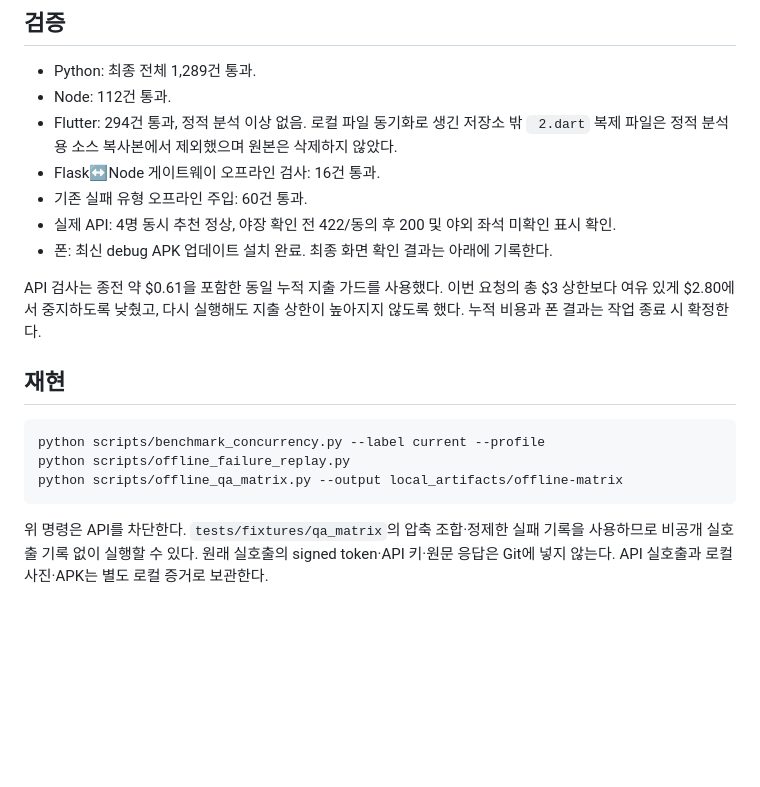
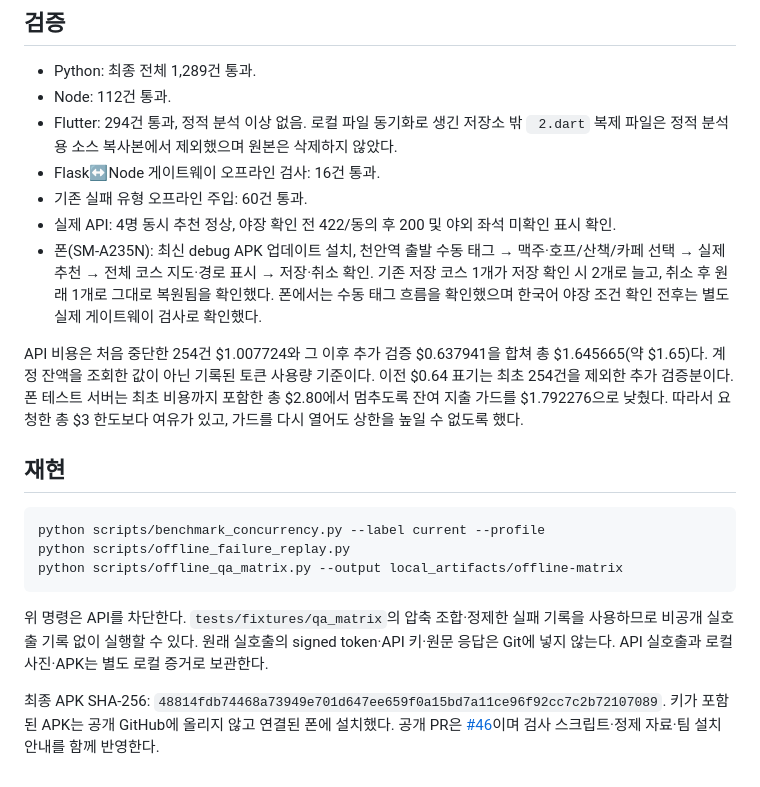
Before and after one commit to jinyoung0412/AI-Travel-Planner, a Markdown page: docs/qa/demo-readiness-20261101.md, the part around the change. Rendered like a GitHub page; blank space fills up the shorter version.

Commit message:
docs: record final phone verification and total API spending

````diff
--- a/docs/qa/demo-readiness-20261101.md
+++ b/docs/qa/demo-readiness-20261101.md
@@ -27,9 +27,9 @@ DB 읽기·신원 정리·서비스 지역·좌표 품질 같은 정적 처리
 - Flask↔Node 게이트웨이 오프라인 검사: 16건 통과.
 - 기존 실패 유형 오프라인 주입: 60건 통과.
 - 실제 API: 4명 동시 추천 정상, 야장 확인 전 422/동의 후 200 및 야외 좌석 미확인 표시 확인.
-- 폰: 최신 debug APK 업데이트 설치 완료. 최종 화면 확인 결과는 아래에 기록한다.
+- 폰(SM-A235N): 최신 debug APK 업데이트 설치, 천안역 출발 수동 태그 → 맥주·호프/산책/카페 선택 → 실제 추천 → 전체 코스 지도·경로 표시 → 저장·취소 확인. 기존 저장 코스 1개가 저장 확인 시 2개로 늘고, 취소 후 원래 1개로 그대로 복원됨을 확인했다. 폰에서는 수동 태그 흐름을 확인했으며 한국어 야장 조건 확인 전후는 별도 실제 게이트웨이 검사로 확인했다.
 
-API 검사는 종전 약 $0.61을 포함한 동일 누적 지출 가드를 사용했다. 이번 요청의 총 $3 상한보다 여유 있게 $2.80에서 중지하도록 낮췄고, 다시 실행해도 지출 상한이 높아지지 않도록 했다. 누적 비용과 폰 결과는 작업 종료 시 확정한다.
+API 비용은 처음 중단한 254건 $1.007724와 그 이후 추가 검증 $0.637941을 합쳐 총 $1.645665(약 $1.65)다. 계정 잔액을 조회한 값이 아닌 기록된 토큰 사용량 기준이다. 이전 $0.64 표기는 최초 254건을 제외한 추가 검증분이다. 폰 테스트 서버는 최초 비용까지 포함한 총 $2.80에서 멈추도록 잔여 지출 가드를 $1.792276으로 낮췄다. 따라서 요청한 총 $3 한도보다 여유가 있고, 가드를 다시 열어도 상한을 높일 수 없도록 했다.
 
 ## 재현
 
@@ -40,3 +40,6 @@ python scripts/offline_qa_matrix.py --output local_artifacts/offline-matrix
 ```
 
 위 명령은 API를 차단한다. `tests/fixtures/qa_matrix`의 압축 조합·정제한 실패 기록을 사용하므로 비공개 실호출 기록 없이 실행할 수 있다. 원래 실호출의 signed token·API 키·원문 응답은 Git에 넣지 않는다. API 실호출과 로컬 사진·APK는 별도 로컬 증거로 보관한다.
+
+
+최종 APK SHA-256: `48814fdb74468a73949e701d647ee659f0a15bd7a11ce96f92cc7c2b72107089`. 키가 포함된 APK는 공개 GitHub에 올리지 않고 연결된 폰에 설치했다. 공개 PR은 [#46](https://github.com/jinyoung0412/AI-Travel-Planner/pull/46)이며 검사 스크립트·정제 자료·팀 설치 안내를 함께 반영한다.
````
